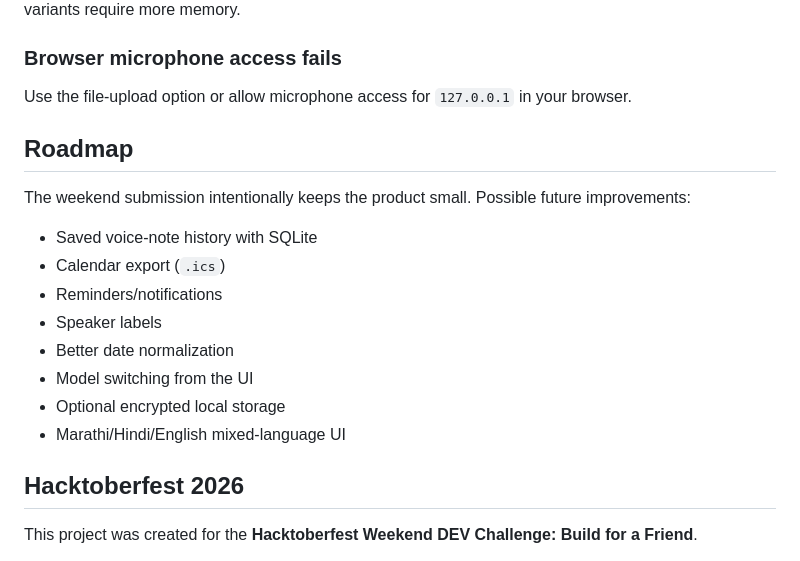
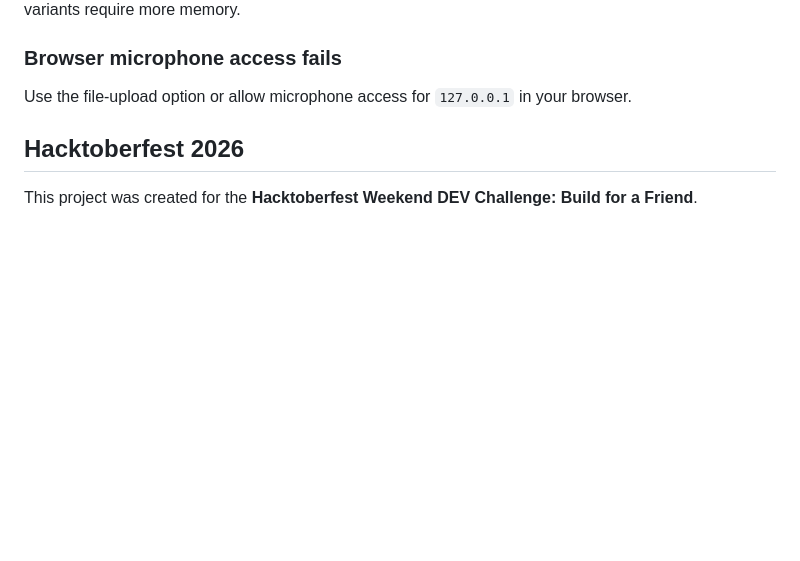
Before and after one commit to Prathamesh2007-o7/voxbuddy, a Markdown page: README.md, the part around the change. Drawn GitHub-style; blank space fills up the shorter version.

```diff
--- a/README.md
+++ b/README.md
@@ -314,18 +314,6 @@ The Qwen3 4B model is intentionally used as a practical local model for a laptop
 
 Use the file-upload option or allow microphone access for `127.0.0.1` in your browser.
 
-## Roadmap
-
-The weekend submission intentionally keeps the product small. Possible future improvements:
-
-- Saved voice-note history with SQLite
-- Calendar export (`.ics`)
-- Reminders/notifications
-- Speaker labels
-- Better date normalization
-- Model switching from the UI
-- Optional encrypted local storage
-- Marathi/Hindi/English mixed-language UI
 
 ## Hacktoberfest 2026
 
```
